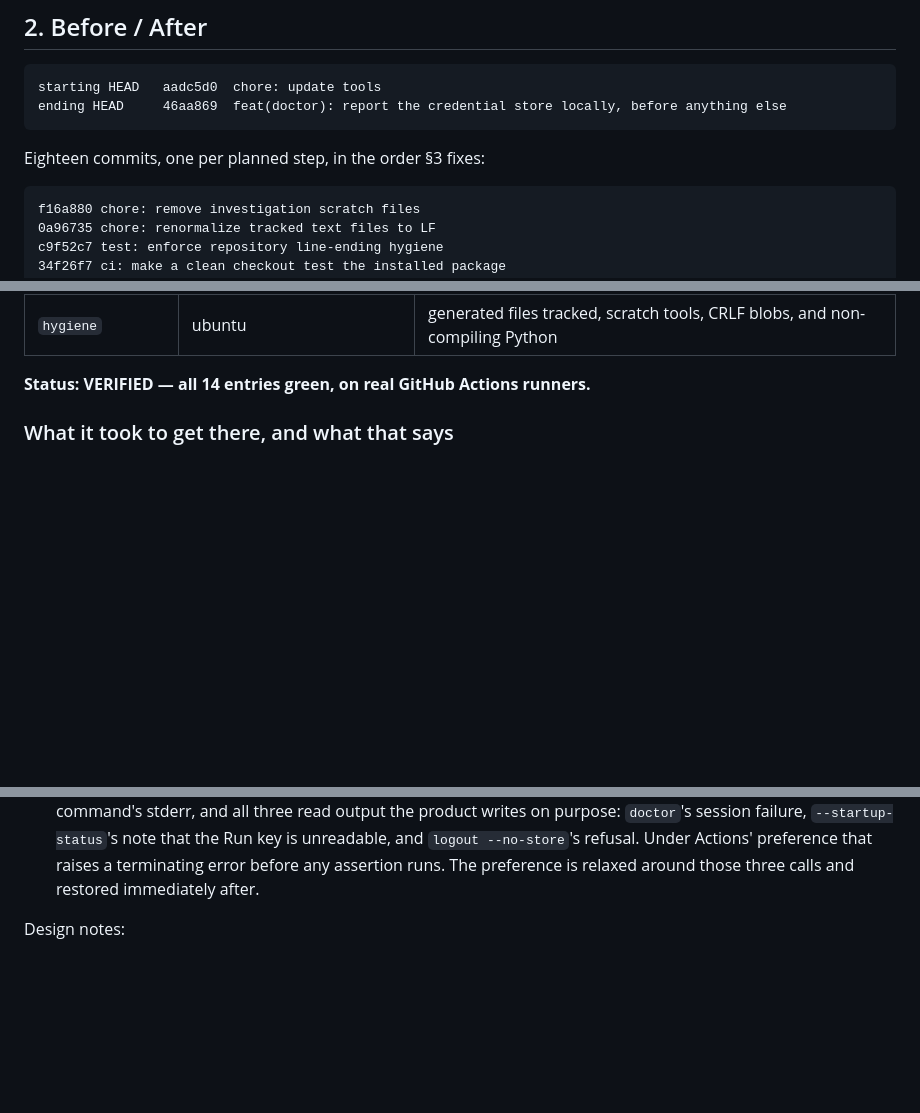
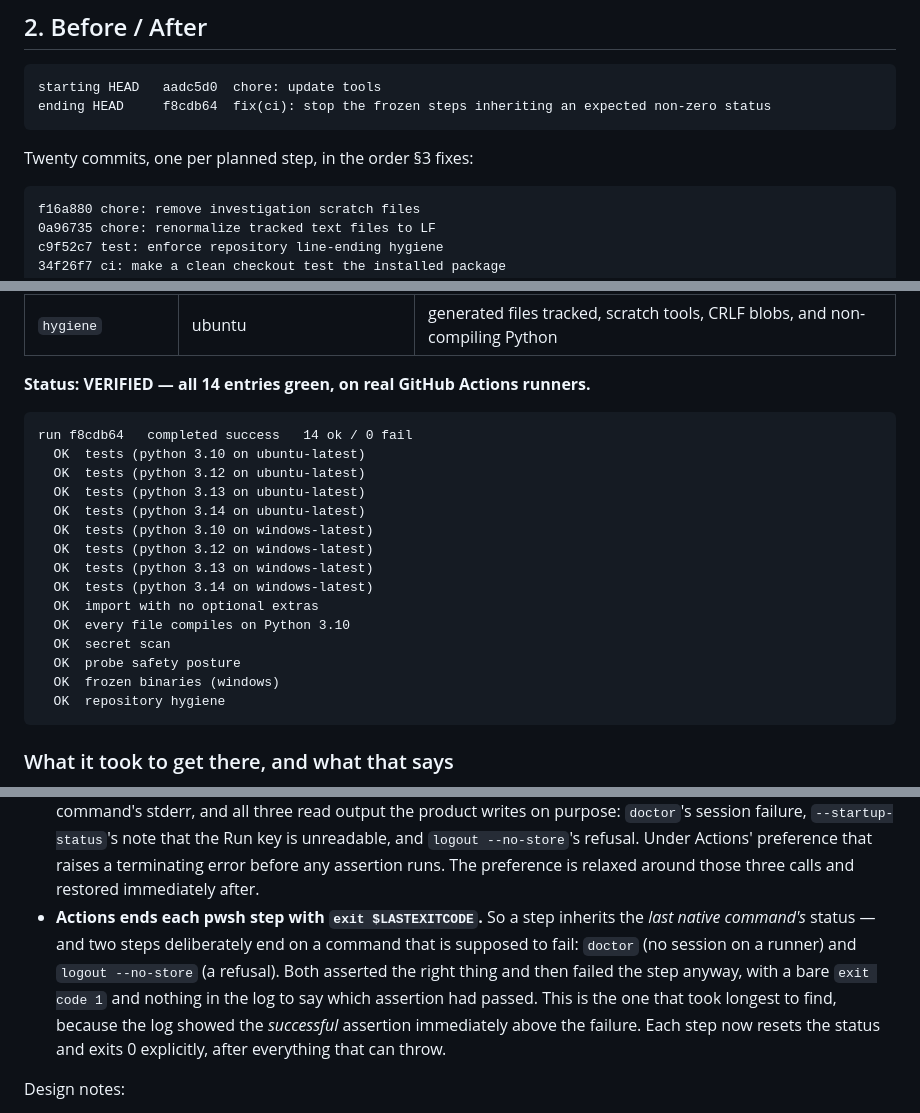
Before and after one commit to jingchangshi/OpenCSIToolMonitor, a Markdown page: OpenCSIToolMonitor_Final_Auth_Closure_Report.md, 3 parts joined by grey strips. Drawn GitHub-style; blank space fills up the shorter version.

Commit message:
report: record the green CI run and the last two CI defects
The report now carries the confirmed run (f8cdb64, 14 ok / 0 fail) with the job
list, and the two pwsh behaviours that caused the final frozen failures --
Actions' \Continue = 'Stop' aborting steps that read expected stderr,
and its step wrapper ending with 'exit \0' so a step inherits the
status of a command that was supposed to fail.

Ending HEAD and the commit list are updated to match.

````diff
--- a/OpenCSIToolMonitor_Final_Auth_Closure_Report.md
+++ b/OpenCSIToolMonitor_Final_Auth_Closure_Report.md
@@ -69,10 +69,10 @@ with DPAPI at `CurrentUser` scope, and is read by whichever process runs next.
 
 ```text
 starting HEAD   aadc5d0  chore: update tools
-ending HEAD     46aa869  feat(doctor): report the credential store locally, before anything else
-```
-
-Eighteen commits, one per planned step, in the order §3 fixes:
+ending HEAD     f8cdb64  fix(ci): stop the frozen steps inheriting an expected non-zero status
+```
+
+Twenty commits, one per planned step, in the order §3 fixes:
 
 ```text
 f16a880 chore: remove investigation scratch files
@@ -1291,6 +1293,24 @@ to a defect this project actually suffered, not to a best practice.
 
 **Status: VERIFIED — all 14 entries green, on real GitHub Actions runners.**
 
+```text
+run f8cdb64   completed success   14 ok / 0 fail
+  OK  tests (python 3.10 on ubuntu-latest)
+  OK  tests (python 3.12 on ubuntu-latest)
+  OK  tests (python 3.13 on ubuntu-latest)
+  OK  tests (python 3.14 on ubuntu-latest)
+  OK  tests (python 3.10 on windows-latest)
+  OK  tests (python 3.12 on windows-latest)
+  OK  tests (python 3.13 on windows-latest)
+  OK  tests (python 3.14 on windows-latest)
+  OK  import with no optional extras
+  OK  every file compiles on Python 3.10
+  OK  secret scan
+  OK  probe safety posture
+  OK  frozen binaries (windows)
+  OK  repository hygiene
+```
+
 ### What it took to get there, and what that says
 
 The previous round's report said CI was "written and locally rehearsed; never
@@ -1342,6 +1362,14 @@ written off:
   that the Run key is unreadable, and `logout --no-store`'s refusal. Under Actions'
   preference that raises a terminating error before any assertion runs. The
   preference is relaxed around those three calls and restored immediately after.
+- **Actions ends each pwsh step with `exit $LASTEXITCODE`.** So a step inherits the
+  *last native command's* status — and two steps deliberately end on a command that
+  is supposed to fail: `doctor` (no session on a runner) and `logout --no-store` (a
+  refusal). Both asserted the right thing and then failed the step anyway, with a
+  bare `exit code 1` and nothing in the log to say which assertion had passed. This
+  is the one that took longest to find, because the log showed the *successful*
+  assertion immediately above the failure. Each step now resets the status and
+  exits 0 explicitly, after everything that can throw.
 
 Design notes:
 
````
Also changed, not shown: other parts of OpenCSIToolMonitor_Final_Auth_Closure_Report.md (+2 -0 lines).
